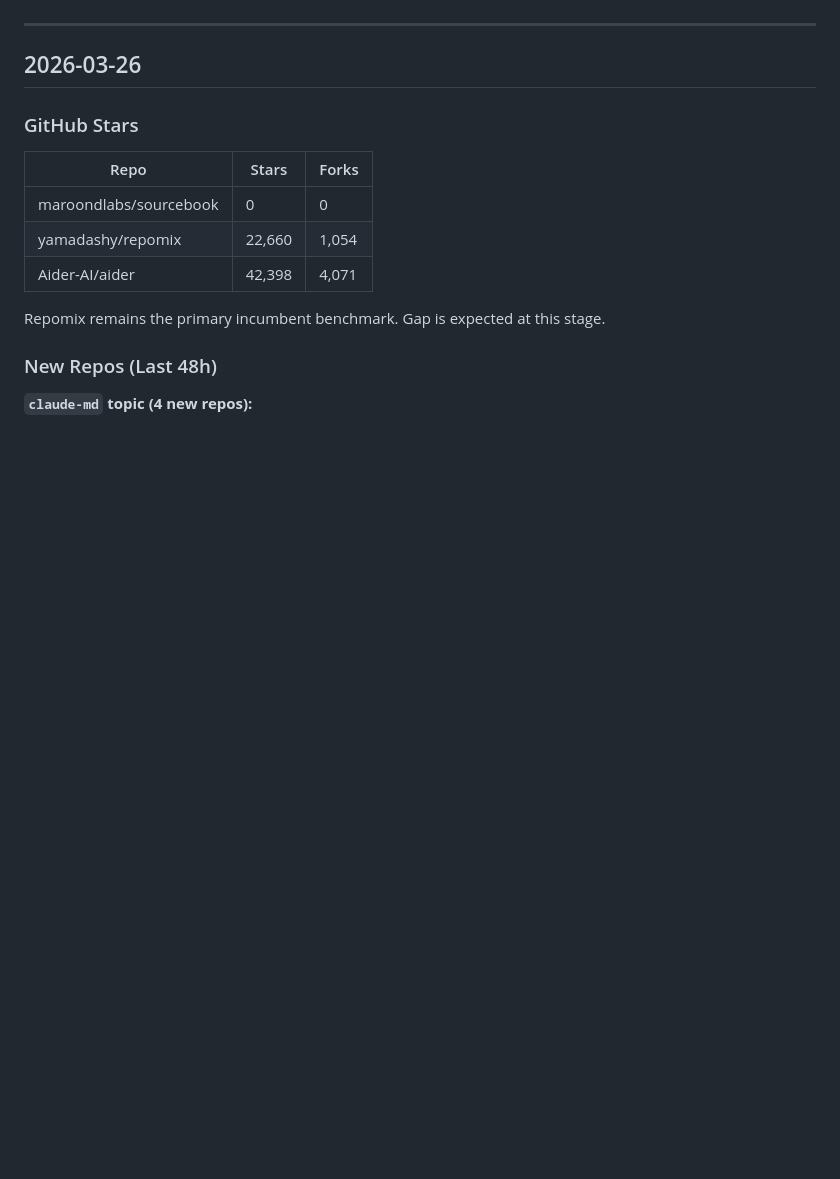
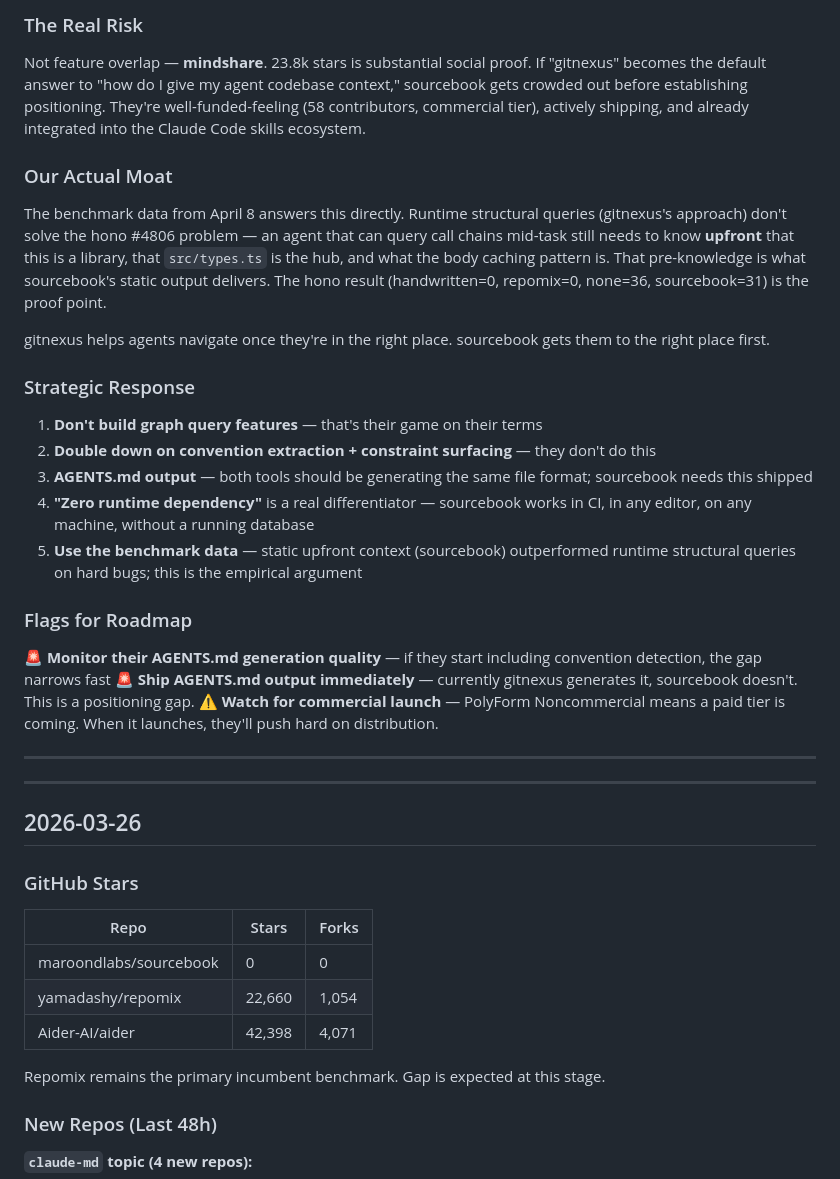
Before and after one commit to maroondlabs/sourcebook, a Markdown page: ops/competitor-log.md, the part around one of its changes. GitHub-like rendering; blank space fills up the shorter version.

```diff
--- a/ops/competitor-log.md
+++ b/ops/competitor-log.md
@@ -4,3 +58,28 @@ Automated daily tracking of competitive landscape.
+### The Real Risk
+
+Not feature overlap — **mindshare**. 23.8k stars is substantial social proof. If "gitnexus" becomes the default answer to "how do I give my agent codebase context," sourcebook gets crowded out before establishing positioning. They're well-funded-feeling (58 contributors, commercial tier), actively shipping, and already integrated into the Claude Code skills ecosystem.
+
+### Our Actual Moat
+
+The benchmark data from April 8 answers this directly. Runtime structural queries (gitnexus's approach) don't solve the hono #4806 problem — an agent that can query call chains mid-task still needs to know **upfront** that this is a library, that `src/types.ts` is the hub, and what the body caching pattern is. That pre-knowledge is what sourcebook's static output delivers. The hono result (handwritten=0, repomix=0, none=36, sourcebook=31) is the proof point.
+
+gitnexus helps agents navigate once they're in the right place. sourcebook gets them to the right place first.
+
+### Strategic Response
+
+1. **Don't build graph query features** — that's their game on their terms
+2. **Double down on convention extraction + constraint surfacing** — they don't do this
+3. **AGENTS.md output** — both tools should be generating the same file format; sourcebook needs this shipped
+4. **"Zero runtime dependency"** is a real differentiator — sourcebook works in CI, in any editor, on any machine, without a running database
+5. **Use the benchmark data** — static upfront context (sourcebook) outperformed runtime structural queries on hard bugs; this is the empirical argument
+
+### Flags for Roadmap
+
+🚨 **Monitor their AGENTS.md generation quality** — if they start including convention detection, the gap narrows fast
+🚨 **Ship AGENTS.md output immediately** — currently gitnexus generates it, sourcebook doesn't. This is a positioning gap.
+⚠️ **Watch for commercial launch** — PolyForm Noncommercial means a paid tier is coming. When it launches, they'll push hard on distribution.
+
+---
 
 ---
 
```
Also changed, not shown: other parts of ops/competitor-log.md (+54 -0 lines).
